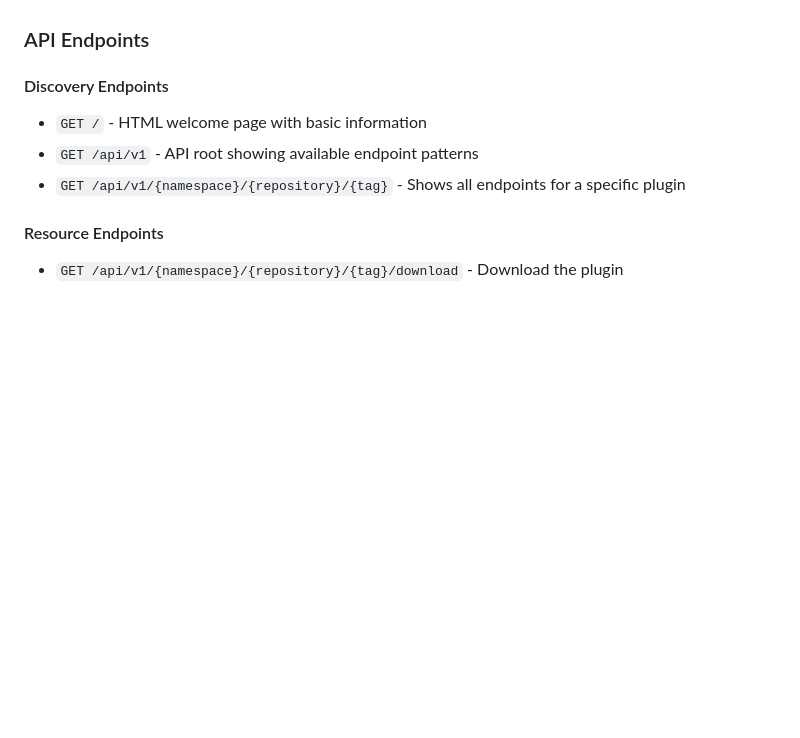
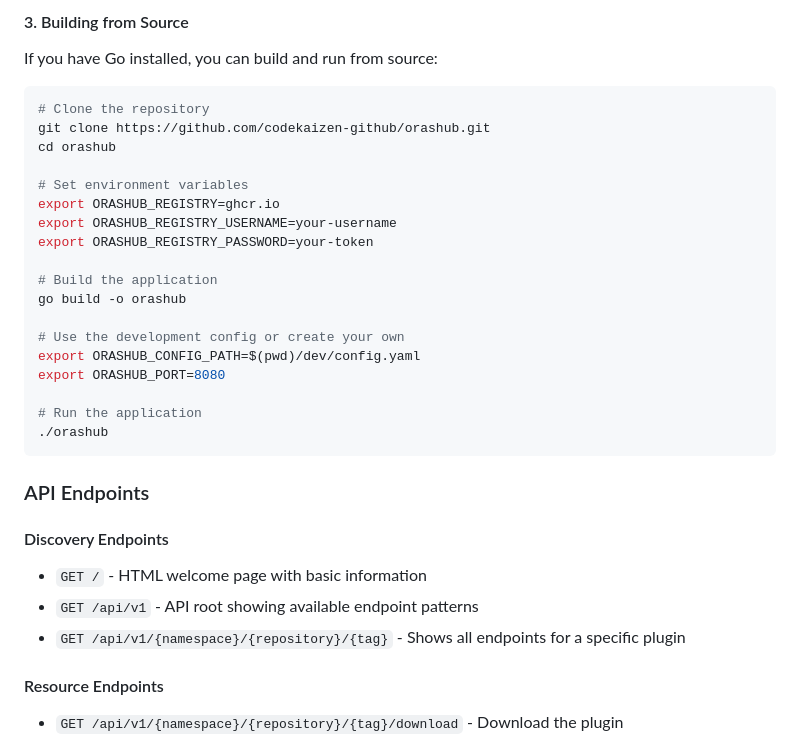
Before and after one commit to codekaizen-github/orashub, a Markdown page: README.md, the part around the change printed below. GitHub-like rendering; blank space fills up the shorter version.

````diff
--- a/README.md
+++ b/README.md
@@ -94,3 +151,27 @@ The server will start on port 8080 (or the port specified in the `ORASHUB_PORT`
+#### 3. Building from Source
+
+If you have Go installed, you can build and run from source:
+
+```bash
+# Clone the repository
+git clone https://github.com/codekaizen-github/orashub.git
+cd orashub
+
+# Set environment variables
+export ORASHUB_REGISTRY=ghcr.io
+export ORASHUB_REGISTRY_USERNAME=your-username
+export ORASHUB_REGISTRY_PASSWORD=your-token
+
+# Build the application
+go build -o orashub
+
+# Use the development config or create your own
+export ORASHUB_CONFIG_PATH=$(pwd)/dev/config.yaml
+export ORASHUB_PORT=8080
+
+# Run the application
+./orashub
+```
 
 ### API Endpoints
 
````
Also changed, not shown: other parts of README.md (+61 -4 lines).
